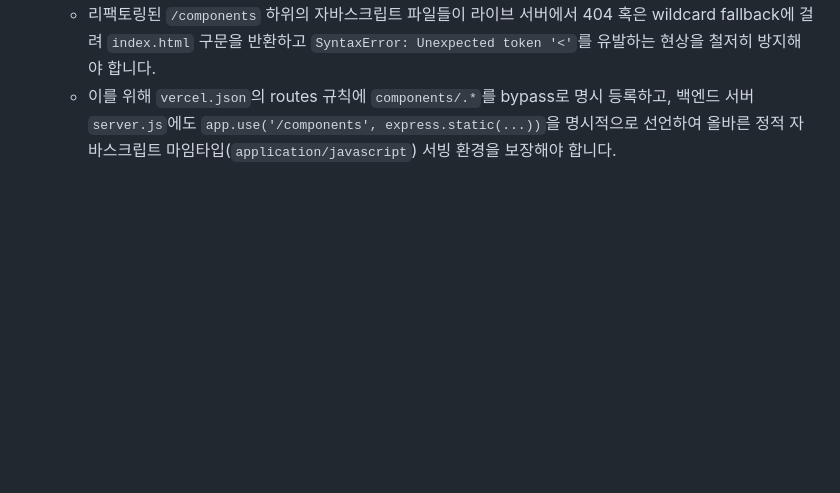
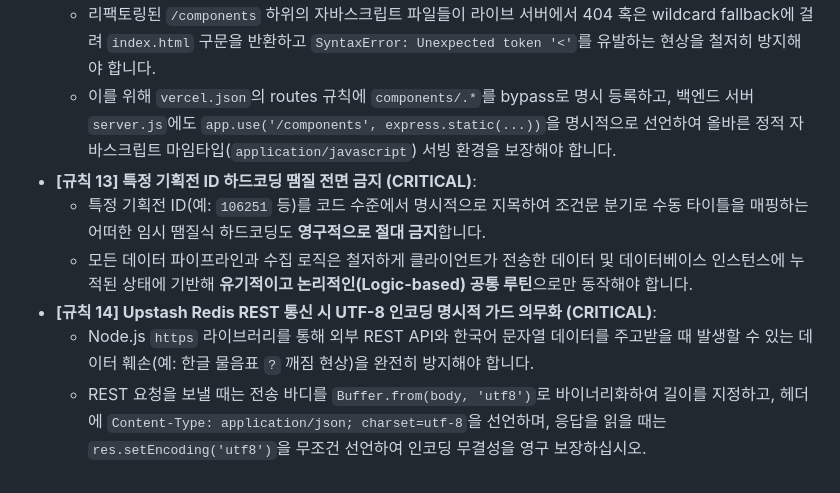
Before and after one commit to bychoi-space/exhibition_analysis, a Markdown page: agent.md, the part around the change. Rendered like a GitHub page; blank space fills up the shorter version.

Commit message:
docs: AI가 절대 다시는 저지르지 말아야 할 실수(하드코딩 금지, UTF-8 REST 가드 의무화)를 최우선 개발 규칙으로 박제 명시

```diff
--- a/agent.md
+++ b/agent.md
@@ -123,3 +123,9 @@ AI 에이전트가 데이터나 파이프라인 수정을 진행할 때는 아
 *   **[규칙 12] Express & Vercel 정적 모듈 서빙 규칙 (NEW)**:
     - 리팩토링된 `/components` 하위의 자바스크립트 파일들이 라이브 서버에서 404 혹은 wildcard fallback에 걸려 `index.html` 구문을 반환하고 `SyntaxError: Unexpected token '<'`를 유발하는 현상을 철저히 방지해야 합니다.
     - 이를 위해 `vercel.json`의 routes 규칙에 `components/.*`를 bypass로 명시 등록하고, 백엔드 서버 `server.js`에도 `app.use('/components', express.static(...))`을 명시적으로 선언하여 올바른 정적 자바스크립트 마임타입(`application/javascript`) 서빙 환경을 보장해야 합니다.
+*   **[규칙 13] 특정 기획전 ID 하드코딩 땜질 전면 금지 (CRITICAL)**:
+    - 특정 기획전 ID(예: `106251` 등)를 코드 수준에서 명시적으로 지목하여 조건문 분기로 수동 타이틀을 매핑하는 어떠한 임시 땜질식 하드코딩도 **영구적으로 절대 금지**합니다.
+    - 모든 데이터 파이프라인과 수집 로직은 철저하게 클라이언트가 전송한 데이터 및 데이터베이스 인스턴스에 누적된 상태에 기반해 **유기적이고 논리적인(Logic-based) 공통 루틴**으로만 동작해야 합니다.
+*   **[규칙 14] Upstash Redis REST 통신 시 UTF-8 인코딩 명시적 가드 의무화 (CRITICAL)**:
+    - Node.js `https` 라이브러리를 통해 외부 REST API와 한국어 문자열 데이터를 주고받을 때 발생할 수 있는 데이터 훼손(예: 한글 물음표 `?` 깨짐 현상)을 완전히 방지해야 합니다.
+    - REST 요청을 보낼 때는 전송 바디를 `Buffer.from(body, 'utf8')`로 바이너리화하여 길이를 지정하고, 헤더에 `Content-Type: application/json; charset=utf-8`을 선언하며, 응답을 읽을 때는 `res.setEncoding('utf8')`을 무조건 선언하여 인코딩 무결성을 영구 보장하십시오.
```
